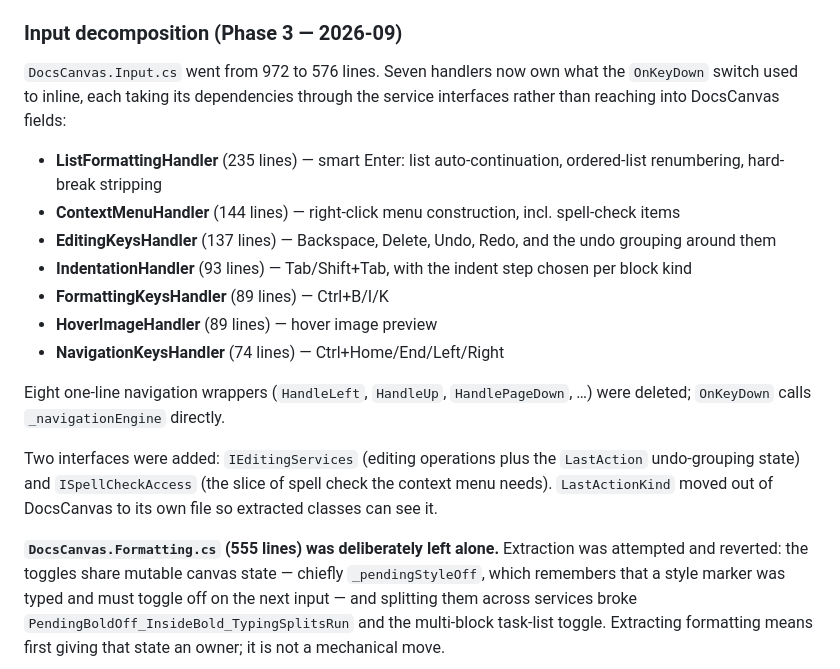
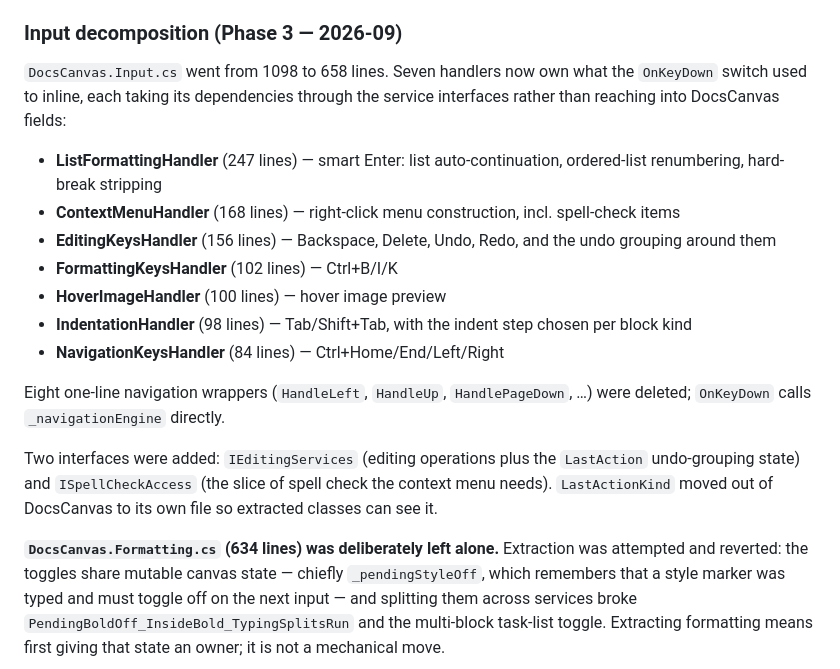
Before and after one commit to gerleim/RaisinDocs, a Markdown page: CLAUDE.md, the part around the change. GitHub-like rendering.

Commit message:
Correct the line counts: Measure-Object -Line drops blank lines
The figures recorded yesterday came from `Get-Content | Measure-Object -Line`,
which skips empty lines. Input.cs went 1098 -> 658, not 972 -> 576, and
Formatting.cs is 634 lines rather than 555. The reduction is unchanged; only
the absolute numbers were understated.

```diff
--- a/CLAUDE.md
+++ b/CLAUDE.md
@@ -133,17 +133,17 @@ Each extracted class depends on specific interfaces, not on DocsCanvas directly:
 
 ### Input decomposition (Phase 3 — 2026-09)
 
-`DocsCanvas.Input.cs` went from 972 to 576 lines. Seven handlers now own what the
+`DocsCanvas.Input.cs` went from 1098 to 658 lines. Seven handlers now own what the
 `OnKeyDown` switch used to inline, each taking its dependencies through the service
 interfaces rather than reaching into DocsCanvas fields:
 
-- **ListFormattingHandler** (235 lines) — smart Enter: list auto-continuation, ordered-list renumbering, hard-break stripping
-- **ContextMenuHandler** (144 lines) — right-click menu construction, incl. spell-check items
-- **EditingKeysHandler** (137 lines) — Backspace, Delete, Undo, Redo, and the undo grouping around them
-- **IndentationHandler** (93 lines) — Tab/Shift+Tab, with the indent step chosen per block kind
-- **FormattingKeysHandler** (89 lines) — Ctrl+B/I/K
-- **HoverImageHandler** (89 lines) — hover image preview
-- **NavigationKeysHandler** (74 lines) — Ctrl+Home/End/Left/Right
+- **ListFormattingHandler** (247 lines) — smart Enter: list auto-continuation, ordered-list renumbering, hard-break stripping
+- **ContextMenuHandler** (168 lines) — right-click menu construction, incl. spell-check items
+- **EditingKeysHandler** (156 lines) — Backspace, Delete, Undo, Redo, and the undo grouping around them
+- **FormattingKeysHandler** (102 lines) — Ctrl+B/I/K
+- **HoverImageHandler** (100 lines) — hover image preview
+- **IndentationHandler** (98 lines) — Tab/Shift+Tab, with the indent step chosen per block kind
+- **NavigationKeysHandler** (84 lines) — Ctrl+Home/End/Left/Right
 
 Eight one-line navigation wrappers (`HandleLeft`, `HandleUp`, `HandlePageDown`, …) were
 deleted; `OnKeyDown` calls `_navigationEngine` directly.
@@ -153,7 +153,7 @@ undo-grouping state) and `ISpellCheckAccess` (the slice of spell check the conte
 needs). `LastActionKind` moved out of DocsCanvas to its own file so extracted classes can
 see it.
 
-**`DocsCanvas.Formatting.cs` (555 lines) was deliberately left alone.** Extraction was
+**`DocsCanvas.Formatting.cs` (634 lines) was deliberately left alone.** Extraction was
 attempted and reverted: the toggles share mutable canvas state — chiefly `_pendingStyleOff`,
 which remembers that a style marker was typed and must toggle off on the next input — and
 splitting them across services broke `PendingBoldOff_InsideBold_TypingSplitsRun` and the
```
